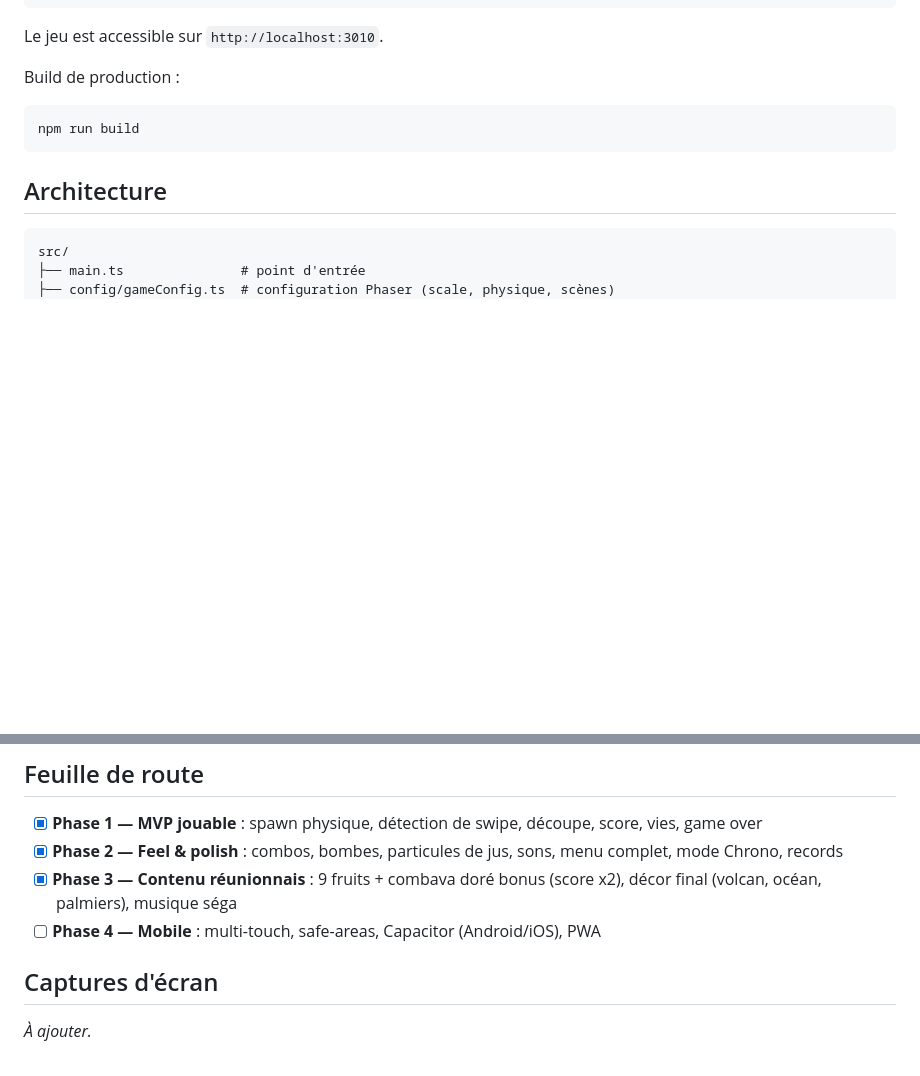
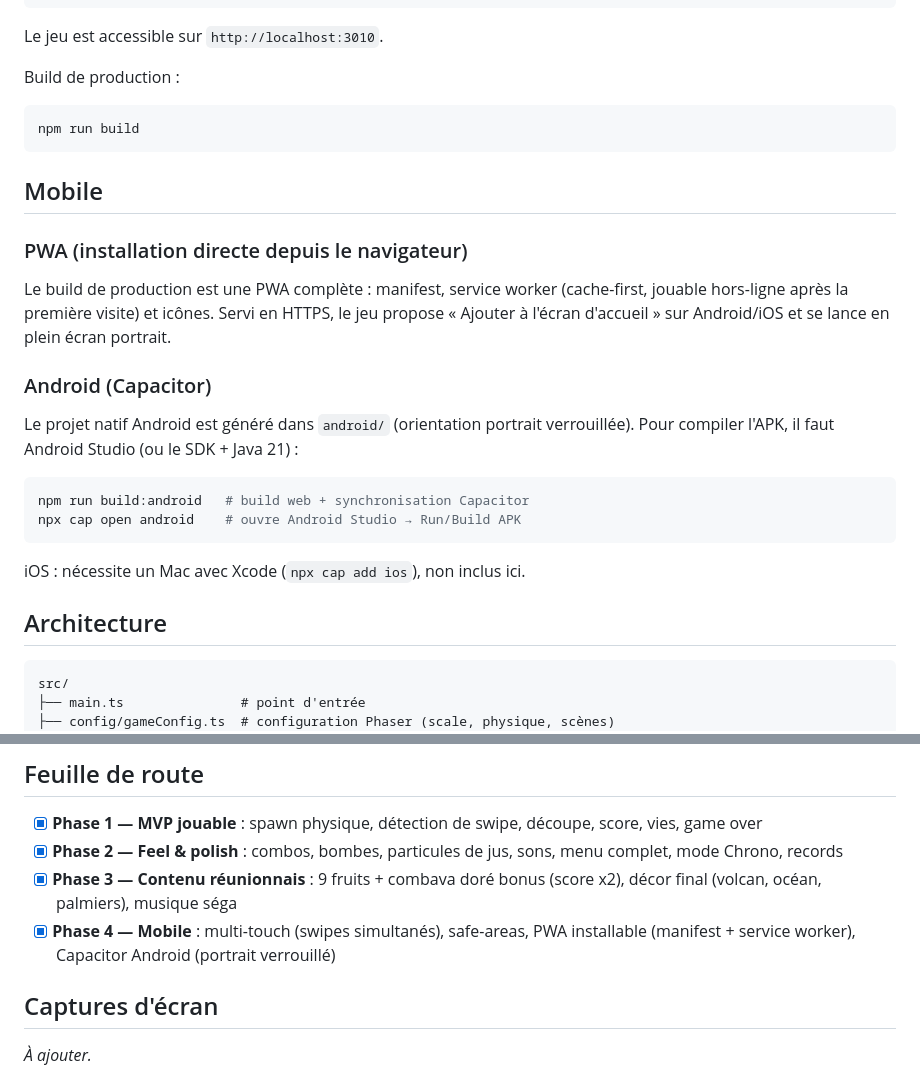
Before and after one commit to kevininter75-stack/fruit-ninja-reunion, a Markdown page: README.md, 2 parts joined by grey strips. GitHub-like rendering; blank space fills up the shorter version.

Commit message:
docs: README Phase 4 (PWA, Android, multi-touch) - roadmap complete
Co-Authored-By: Claude Fable 5 <noreply@anthropic.com>

````diff
--- a/README.md
+++ b/README.md
@@ -41,6 +41,28 @@ Build de production :
 npm run build
 ```
 
+## Mobile
+
+### PWA (installation directe depuis le navigateur)
+
+Le build de production est une PWA complète : manifest, service worker
+(cache-first, jouable hors-ligne après la première visite) et icônes.
+Servi en HTTPS, le jeu propose « Ajouter à l'écran d'accueil » sur
+Android/iOS et se lance en plein écran portrait.
+
+### Android (Capacitor)
+
+Le projet natif Android est généré dans `android/` (orientation portrait
+verrouillée). Pour compiler l'APK, il faut Android Studio (ou le SDK +
+Java 21) :
+
+```bash
+npm run build:android   # build web + synchronisation Capacitor
+npx cap open android    # ouvre Android Studio → Run/Build APK
+```
+
+iOS : nécessite un Mac avec Xcode (`npx cap add ios`), non inclus ici.
+
 ## Architecture
 
 ```
@@ -82,7 +104,7 @@ Choix techniques notables :
 - [x] **Phase 1 — MVP jouable** : spawn physique, détection de swipe, découpe, score, vies, game over
 - [x] **Phase 2 — Feel & polish** : combos, bombes, particules de jus, sons, menu complet, mode Chrono, records
 - [x] **Phase 3 — Contenu réunionnais** : 9 fruits + combava doré bonus (score x2), décor final (volcan, océan, palmiers), musique séga
-- [ ] **Phase 4 — Mobile** : multi-touch, safe-areas, Capacitor (Android/iOS), PWA
+- [x] **Phase 4 — Mobile** : multi-touch (swipes simultanés), safe-areas, PWA installable (manifest + service worker), Capacitor Android (portrait verrouillé)
 
 ## Captures d'écran
 
````
